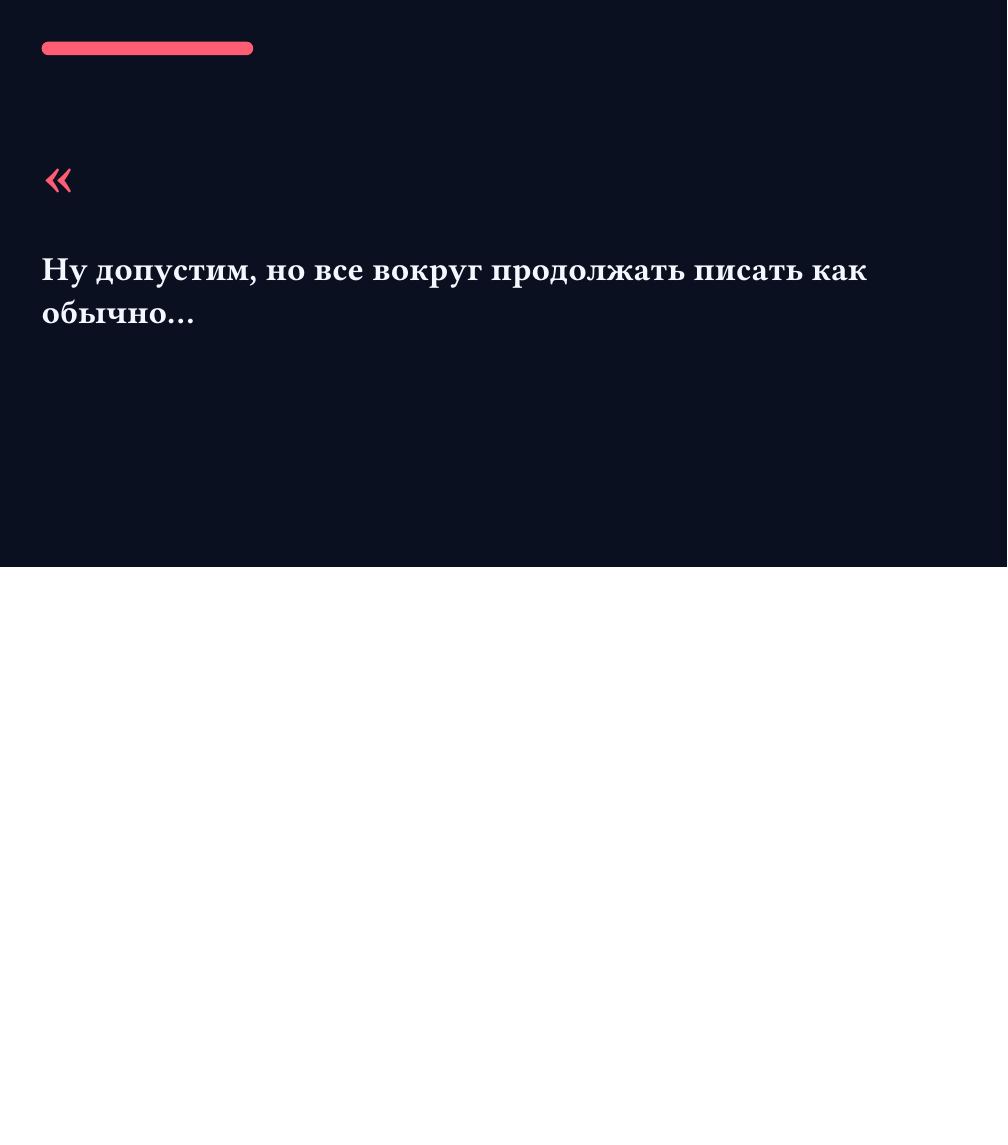
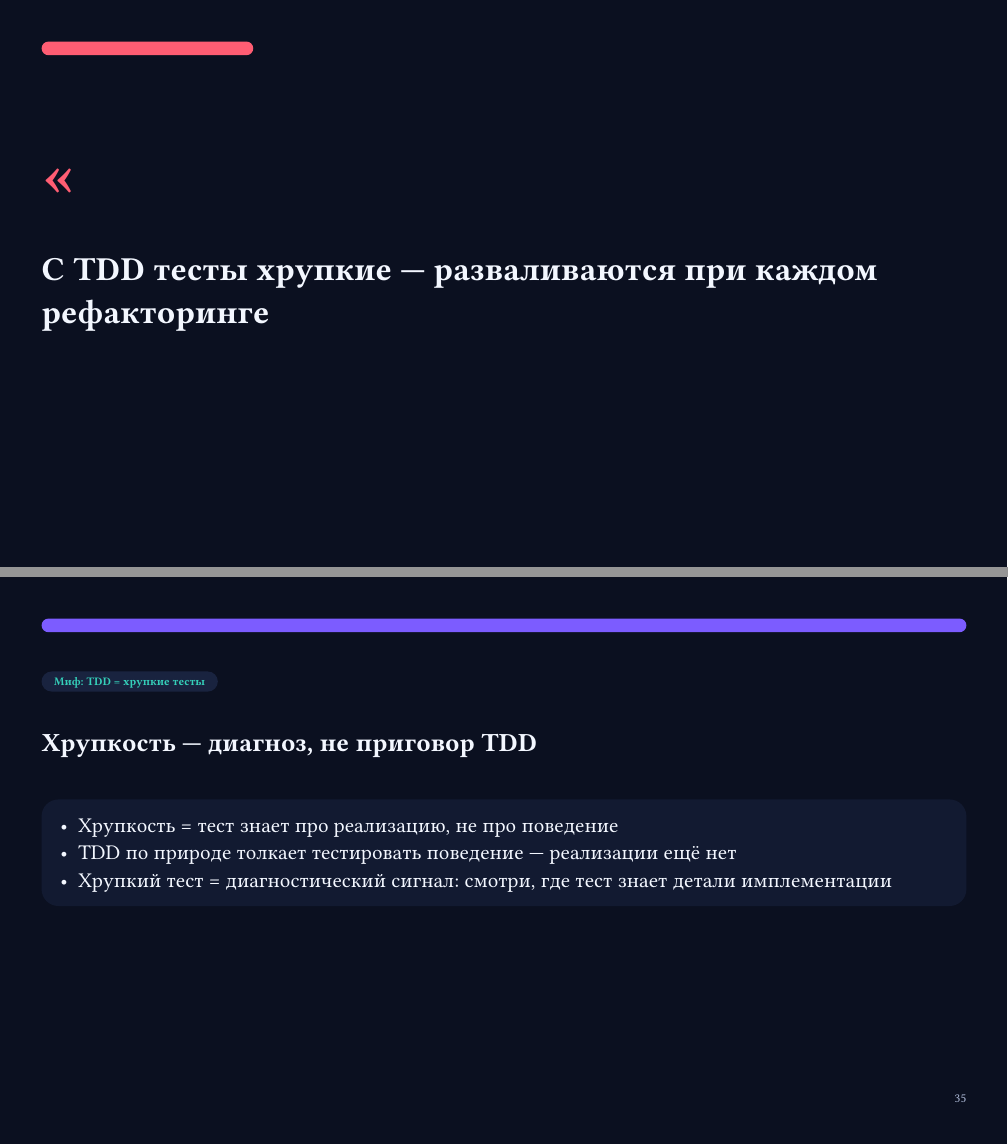
Before and after one commit to nchursin/techlead-talk-2026, a Typst document (main.typ): page 34 of 54 before the commit and pages 34 and 35 of 56 after it, the two joined at a grey line, the shorter picture padded with empty space. Compiled offline with Typst 0.15; a missing font is replaced by an installed copy or a similar font.

Commit message:
content: add myth - TDD causes brittle tests

```diff
--- a/main.typ
+++ b/main.typ
@@ -378,6 +378,25 @@
   )
 
   #objection(
+    [С TDD тесты хрупкие — разваливаются при каждом рефакторинге],
+    [],
+  )
+
+  #slide(
+    [Хрупкость — диагноз, не приговор TDD],
+    [
+      #card([
+        #text(size: 20pt)[
+          - Хрупкость = тест знает про реализацию, не про поведение
+          - TDD по природе толкает тестировать поведение — реализации ещё нет
+          - Хрупкий тест = диагностический сигнал: смотри, где тест знает детали имплементации
+        ]
+      ])
+    ],
+    kicker: [Миф: TDD = хрупкие тесты],
+  )
+
+  #objection(
     [Ну допустим, но все вокруг продолжать писать как обычно...],
     [],
   )
```
